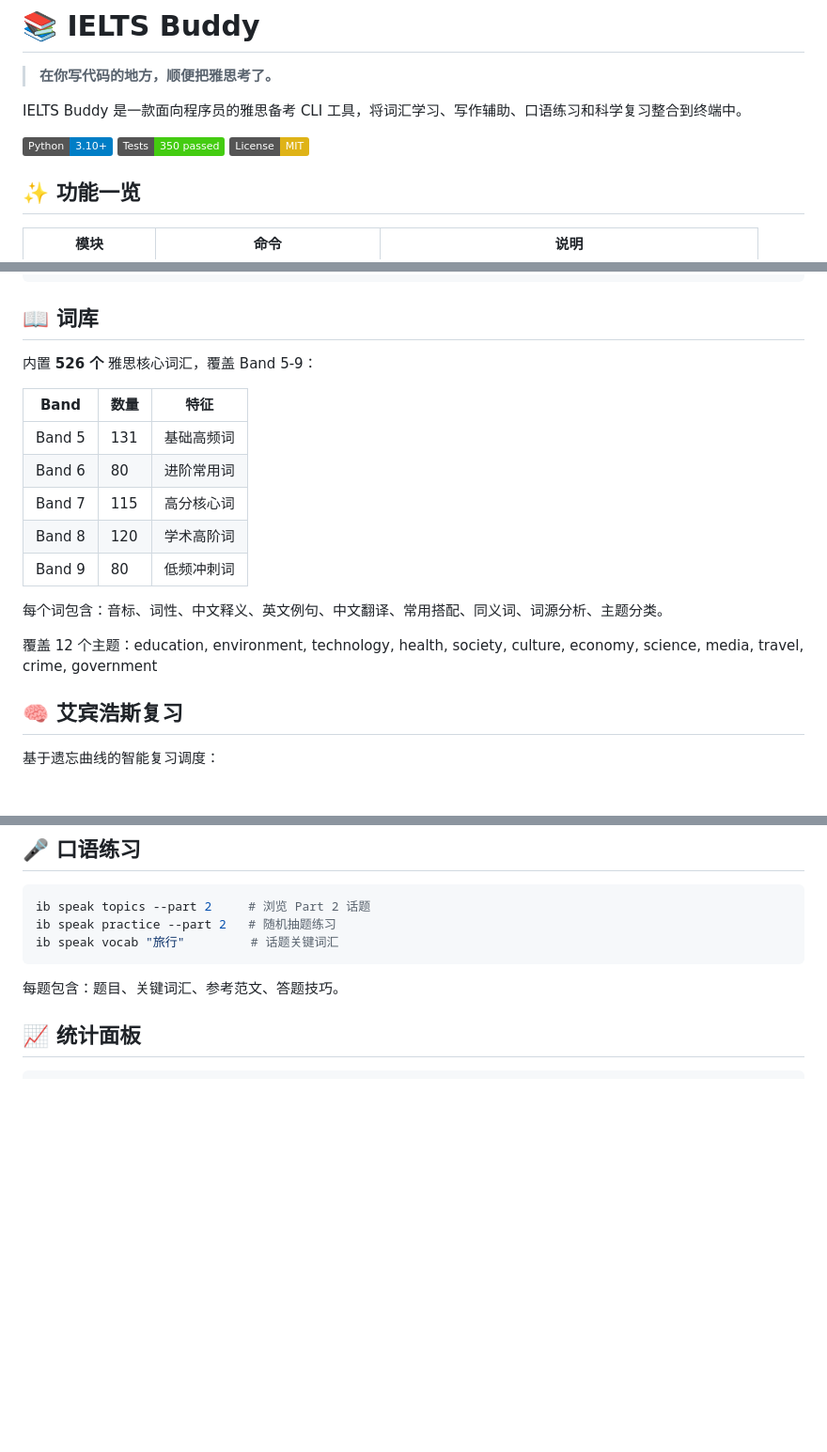
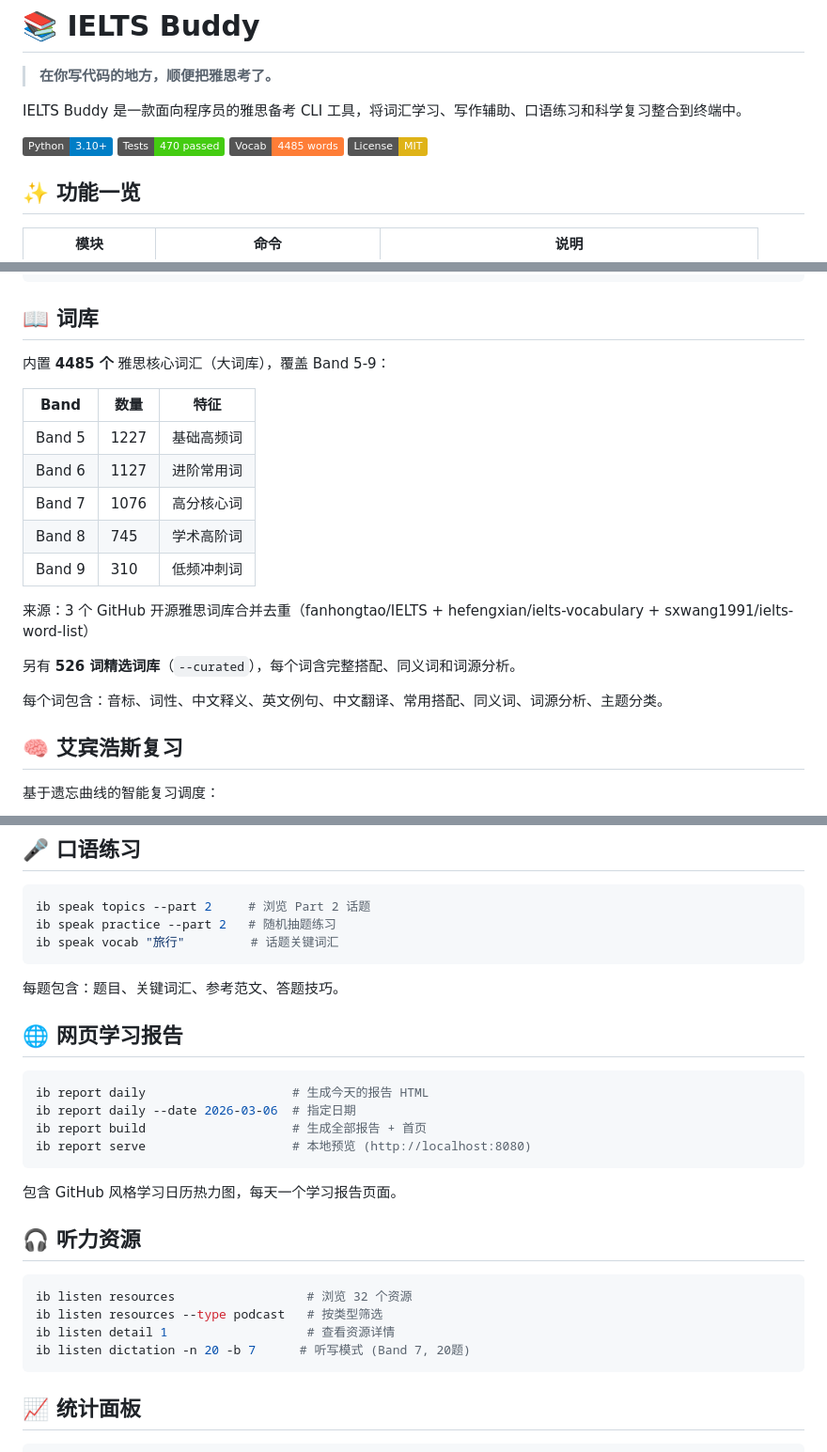
Before and after one commit to Rory-X/ielts-buddy, a Markdown page: README.md, 3 parts joined by grey strips. Shown at 94% size. GitHub-like rendering; badges without logos; blank space fills up the shorter version.

````diff
--- a/README.md
+++ b/README.md
@@ -5,7 +5,8 @@
 IELTS Buddy 是一款面向程序员的雅思备考 CLI 工具，将词汇学习、写作辅助、口语练习和科学复习整合到终端中。
 
 ![Python](https://img.shields.io/badge/Python-3.10+-blue?logo=python)
-![Tests](https://img.shields.io/badge/Tests-350%20passed-brightgreen)
+![Tests](https://img.shields.io/badge/Tests-470%20passed-brightgreen)
+![Vocab](https://img.shields.io/badge/Vocab-4485%20words-orange)
 ![License](https://img.shields.io/badge/License-MIT-yellow)
 
 ## ✨ 功能一览
@@ -49,19 +53,21 @@ ib stats show                 # 查看学习统计
 
 ## 📖 词库
 
-内置 **526 个** 雅思核心词汇，覆盖 Band 5-9：
+内置 **4485 个** 雅思核心词汇（大词库），覆盖 Band 5-9：
 
 | Band | 数量 | 特征 |
 |------|------|------|
-| Band 5 | 131 | 基础高频词 |
-| Band 6 | 80 | 进阶常用词 |
-| Band 7 | 115 | 高分核心词 |
-| Band 8 | 120 | 学术高阶词 |
-| Band 9 | 80 | 低频冲刺词 |
+| Band 5 | 1227 | 基础高频词 |
+| Band 6 | 1127 | 进阶常用词 |
+| Band 7 | 1076 | 高分核心词 |
+| Band 8 | 745 | 学术高阶词 |
+| Band 9 | 310 | 低频冲刺词 |
+
+来源：3 个 GitHub 开源雅思词库合并去重（fanhongtao/IELTS + hefengxian/ielts-vocabulary + sxwang1991/ielts-word-list）
+
+另有 **526 词精选词库**（`--curated`），每个词含完整搭配、同义词和词源分析。
 
 每个词包含：音标、词性、中文释义、英文例句、中文翻译、常用搭配、同义词、词源分析、主题分类。
-
-覆盖 12 个主题：education, environment, technology, health, society, culture, economy, science, media, travel, crime, government
 
 ## 🧠 艾宾浩斯复习
 
@@ -92,6 +98,26 @@ ib speak vocab "旅行"         # 话题关键词汇
 ```
 
 每题包含：题目、关键词汇、参考范文、答题技巧。
+
+## 🌐 网页学习报告
+
+```bash
+ib report daily                    # 生成今天的报告 HTML
+ib report daily --date 2026-03-06  # 指定日期
+ib report build                    # 生成全部报告 + 首页
+ib report serve                    # 本地预览 (http://localhost:8080)
+```
+
+包含 GitHub 风格学习日历热力图，每天一个学习报告页面。
+
+## 🎧 听力资源
+
+```bash
+ib listen resources                  # 浏览 32 个资源
+ib listen resources --type podcast   # 按类型筛选
+ib listen detail 1                   # 查看资源详情
+ib listen dictation -n 20 -b 7      # 听写模式 (Band 7, 20题)
+```
 
 ## 📈 统计面板
 
````
Also changed, not shown: other parts of README.md (+52 -29 lines).
